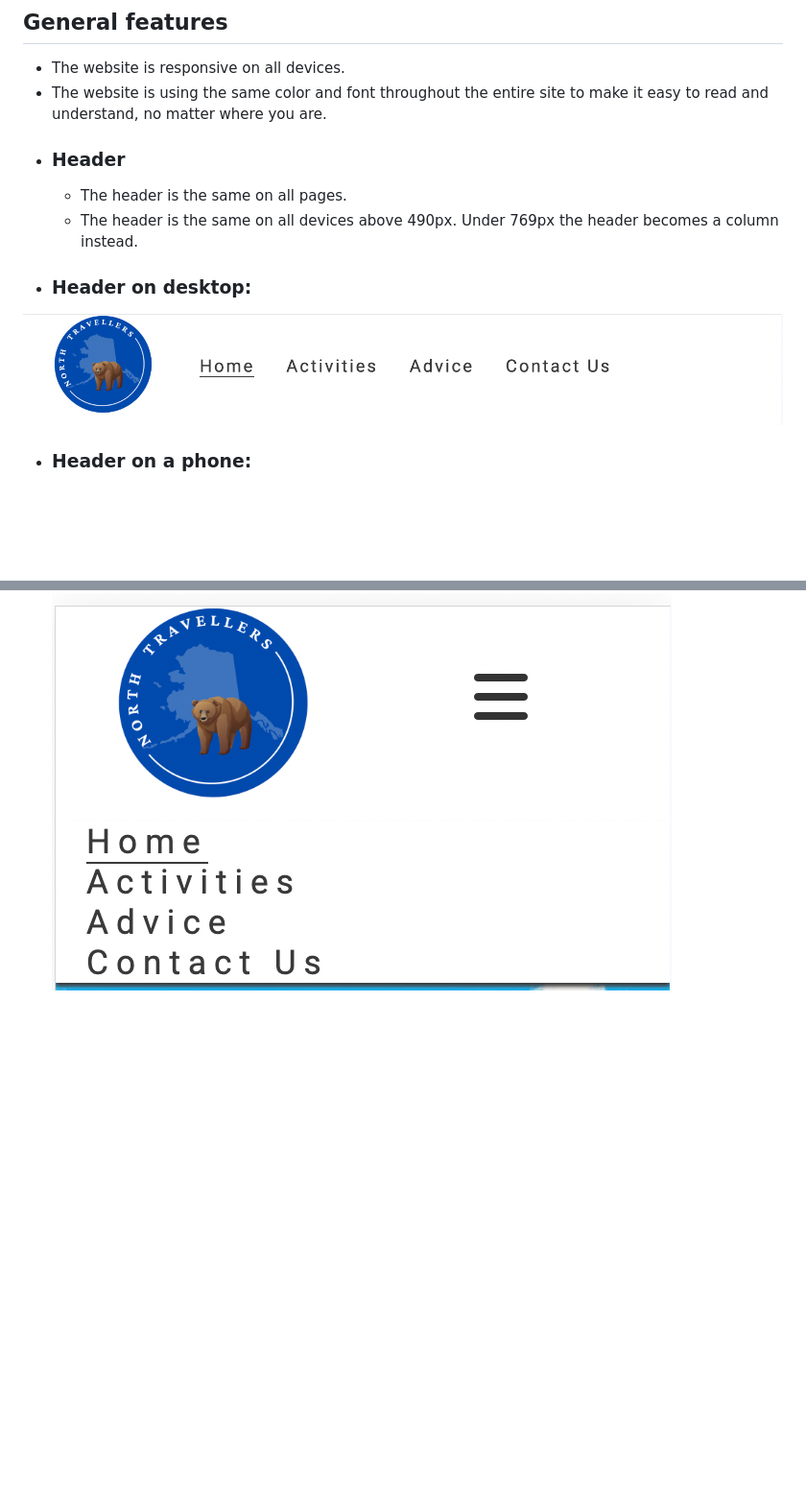
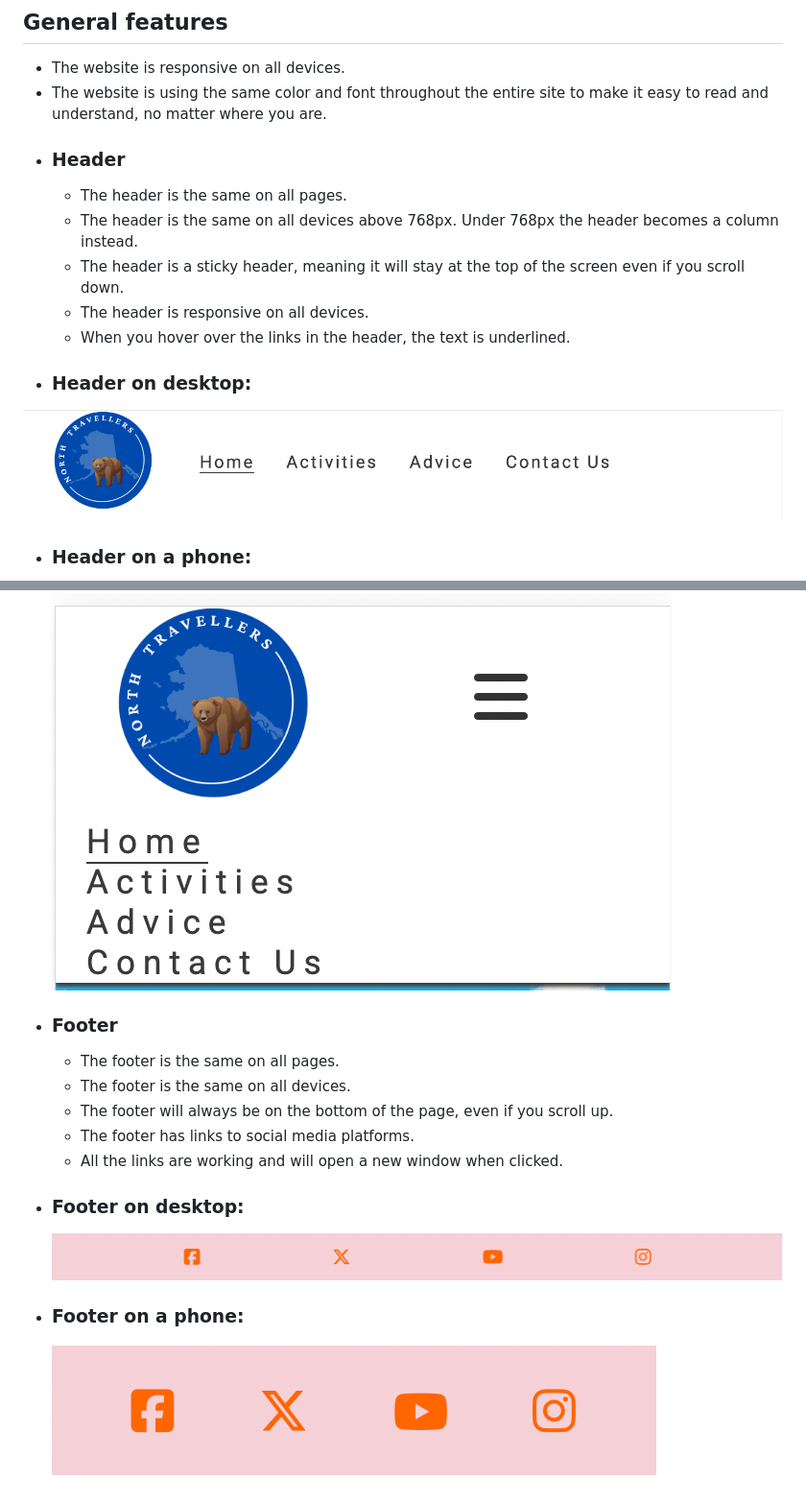
Before and after one commit to techistem/alaska, a Markdown page: Docs/README.md, 2 parts joined by grey strips. Shown: that part at 96% size. Drawn GitHub-style; pictures changed too: Docs/wireframes/footer-desktop.png (added), Docs/wireframes/footer-phone.png (added); blank space fills up the shorter version.

Commit message:
Add footer section

```diff
--- a/Docs/README.md
+++ b/Docs/README.md
@@ -106,8 +106,24 @@ The wireframes should not be considered finished product, but as a tool I used a
 - The website is using the same color and font throughout the entire site to make it easy to read and understand, no matter where you are.
 - ### Header
     - The header is the same on all pages.
-    - The header is the same on all devices above 490px. Under 769px the header becomes a column instead.
+    - The header is the same on all devices above 768px. Under 768px the header becomes a column instead.
+    - The header is a sticky header, meaning it will stay at the top of the screen even if you scroll down.
+    - The header is responsive on all devices.
+    - When you hover over the links in the header, the text is underlined.
 - ### Header on desktop:
 ![image of the header on a desktop](/Docs/wireframes/header-desktop.png)
+
  - ### Header on a phone:
     ![image of the header on a desktop](/Docs/wireframes/header-phone.png)
+
+- ### Footer
+    - The footer is the same on all pages.
+    - The footer is the same on all devices.
+    - The footer will always be on the bottom of the page, even if you scroll up.
+    - The footer has links to social media platforms.
+    - All the links are working and will open a new window when clicked.
+- ### Footer on desktop:
+    ![image of the header on a desktop](/Docs/wireframes/footer-desktop.png)
+
+- ### Footer on a phone:
+    ![image of the header on a desktop](/Docs/wireframes/footer-phone.png)
```
